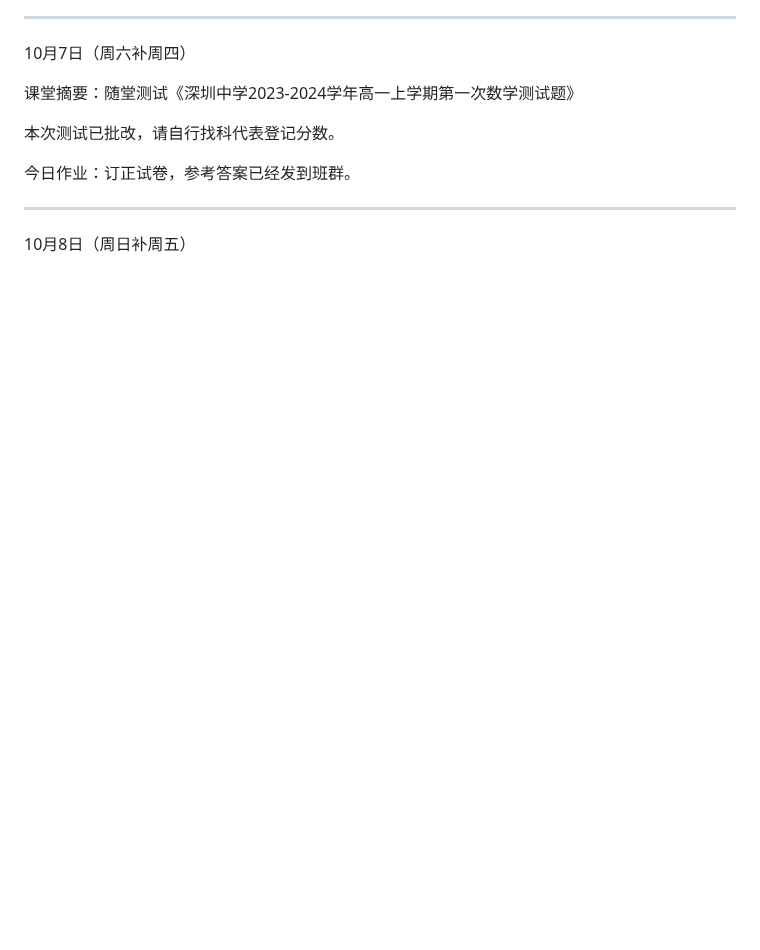
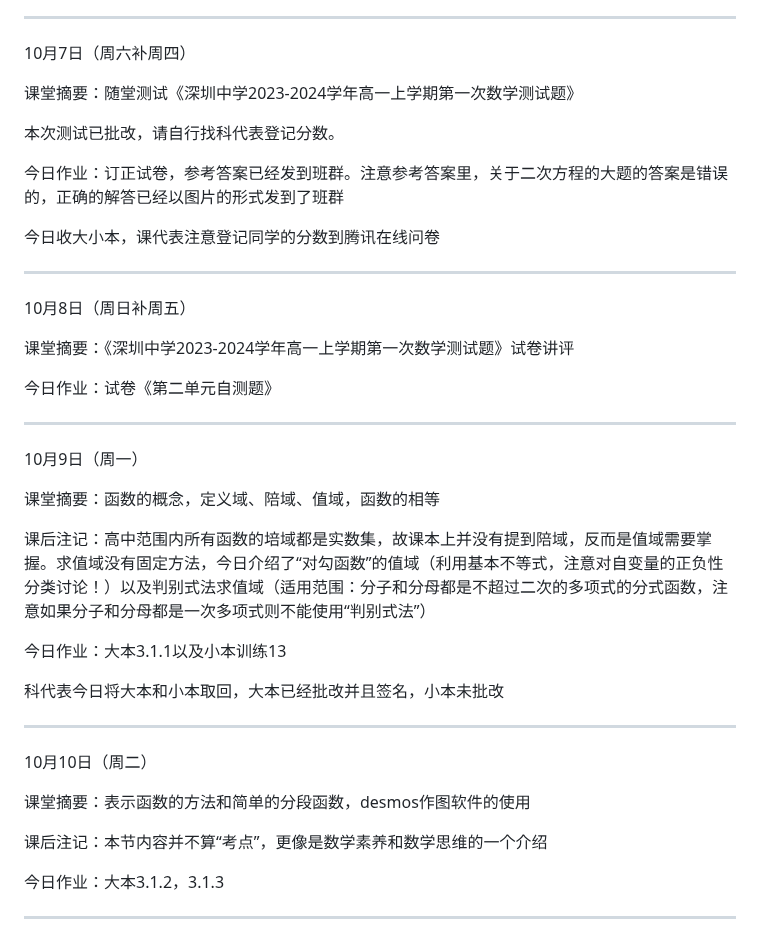
Before and after one commit to QiuSzMS/QiuSzMS.github.io, a Markdown page: 2023-2024.md, the part around the change. Drawn GitHub-style; blank space fills up the shorter version.

```diff
--- a/2023-2024.md
+++ b/2023-2024.md
@@ -225,8 +225,38 @@
 
 本次测试已批改，请自行找科代表登记分数。
 
-今日作业：订正试卷，参考答案已经发到班群。
+今日作业：订正试卷，参考答案已经发到班群。注意参考答案里，关于二次方程的大题的答案是错误的，正确的解答已经以图片的形式发到了班群
+
+今日收大小本，课代表注意登记同学的分数到腾讯在线问卷
 
 ------
 
 10月8日（周日补周五）
+
+课堂摘要：《深圳中学2023-2024学年高一上学期第一次数学测试题》试卷讲评
+
+今日作业：试卷《第二单元自测题》
+
+------
+
+10月9日（周一）
+
+课堂摘要：函数的概念，定义域、陪域、值域，函数的相等
+
+课后注记：高中范围内所有函数的培域都是实数集，故课本上并没有提到陪域，反而是值域需要掌握。求值域没有固定方法，今日介绍了“对勾函数”的值域（利用基本不等式，注意对自变量的正负性分类讨论！）以及判别式法求值域（适用范围：分子和分母都是不超过二次的多项式的分式函数，注意如果分子和分母都是一次多项式则不能使用“判别式法”）
+
+今日作业：大本3.1.1以及小本训练13
+
+科代表今日将大本和小本取回，大本已经批改并且签名，小本未批改
+
+------
+
+10月10日（周二）
+
+课堂摘要：表示函数的方法和简单的分段函数，desmos作图软件的使用
+
+课后注记：本节内容并不算“考点”，更像是数学素养和数学思维的一个介绍
+
+今日作业：大本3.1.2，3.1.3
+
+------
```
